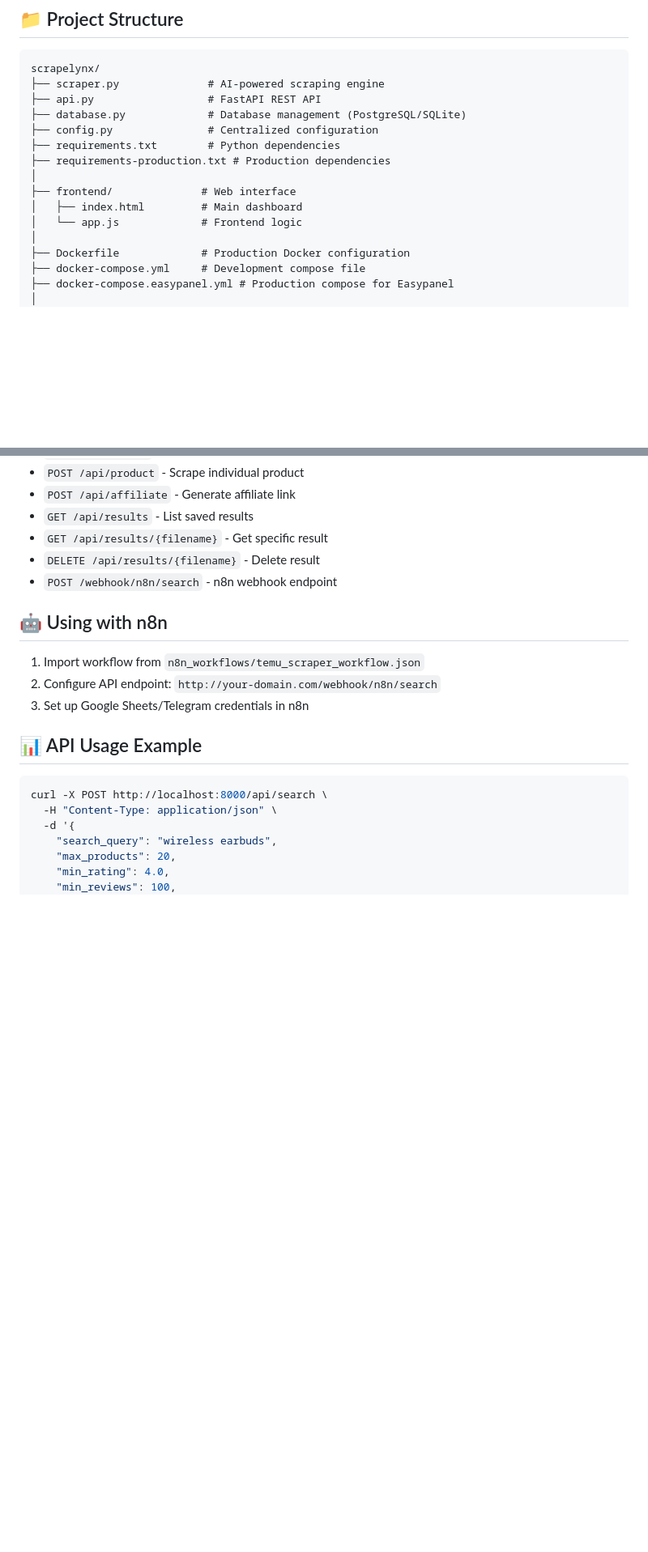
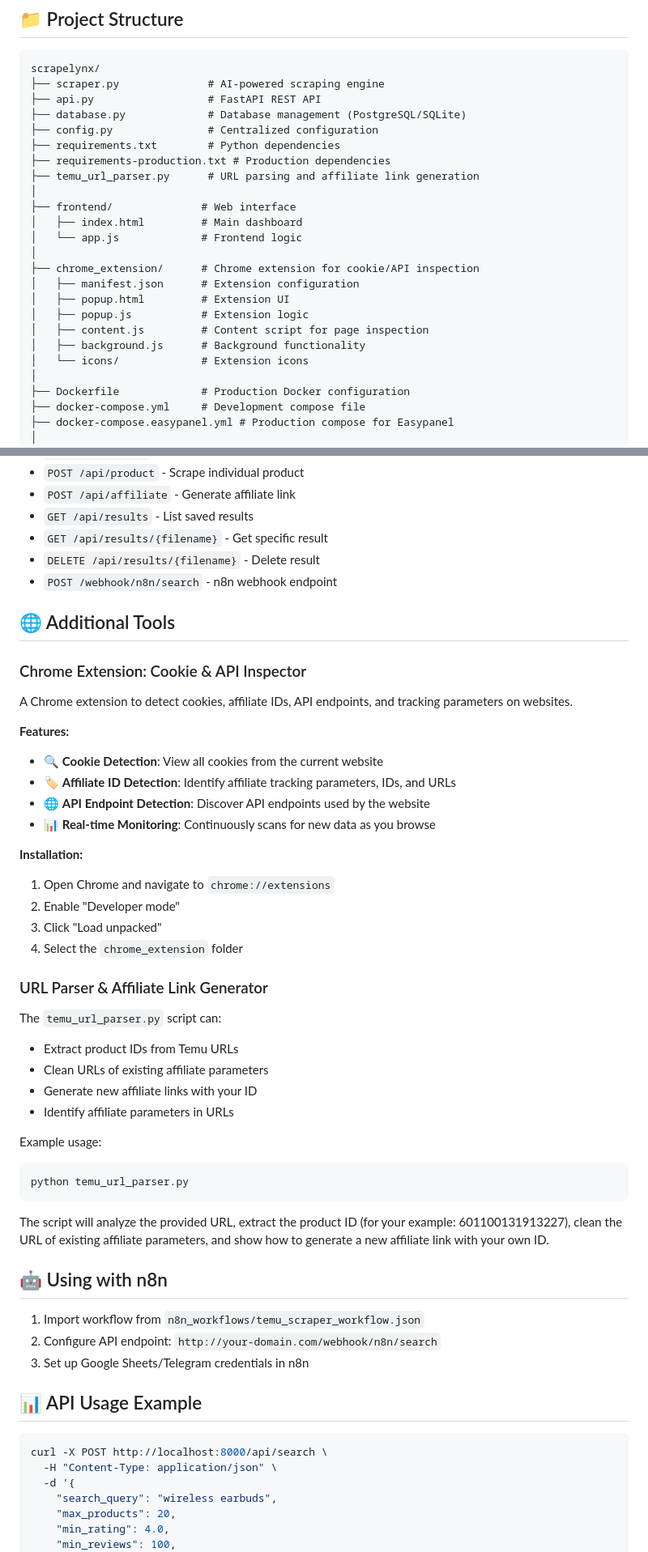
Before and after one commit to webhook-ja/ScrapeLynx, a Markdown page: README.md, 2 parts joined by grey strips. Shown at 81% size. Rendered like a GitHub page; blank space fills up the shorter version.

Commit message:
docs: Update README with Chrome extension and URL parser info

````diff
--- a/README.md
+++ b/README.md
@@ -22,10 +22,19 @@ scrapelynx/
 ├── config.py               # Centralized configuration
 ├── requirements.txt        # Python dependencies
 ├── requirements-production.txt # Production dependencies
+├── temu_url_parser.py      # URL parsing and affiliate link generation
 │
 ├── frontend/              # Web interface
 │   ├── index.html         # Main dashboard
 │   └── app.js             # Frontend logic
+│
+├── chrome_extension/      # Chrome extension for cookie/API inspection
+│   ├── manifest.json      # Extension configuration
+│   ├── popup.html         # Extension UI
+│   ├── popup.js           # Extension logic
+│   ├── content.js         # Content script for page inspection
+│   ├── background.js      # Background functionality
+│   └── icons/             # Extension icons
 │
 ├── Dockerfile             # Production Docker configuration
 ├── docker-compose.yml     # Development compose file
@@ -176,6 +185,37 @@ For more Docker information, check the [DOCKER.md](DOCKER.md) file.
 - `DELETE /api/results/{filename}` - Delete result
 - `POST /webhook/n8n/search` - n8n webhook endpoint
 
+## 🌐 Additional Tools
+
+### Chrome Extension: Cookie & API Inspector
+A Chrome extension to detect cookies, affiliate IDs, API endpoints, and tracking parameters on websites.
+
+**Features:**
+- 🔍 **Cookie Detection**: View all cookies from the current website
+- 🏷️ **Affiliate ID Detection**: Identify affiliate tracking parameters, IDs, and URLs
+- 🌐 **API Endpoint Detection**: Discover API endpoints used by the website
+- 📊 **Real-time Monitoring**: Continuously scans for new data as you browse
+
+**Installation:**
+1. Open Chrome and navigate to `chrome://extensions`
+2. Enable "Developer mode"
+3. Click "Load unpacked"
+4. Select the `chrome_extension` folder
+
+### URL Parser & Affiliate Link Generator
+The `temu_url_parser.py` script can:
+- Extract product IDs from Temu URLs
+- Clean URLs of existing affiliate parameters
+- Generate new affiliate links with your ID
+- Identify affiliate parameters in URLs
+
+Example usage:
+```
+python temu_url_parser.py
+```
+
+The script will analyze the provided URL, extract the product ID (for your example: 601100131913227), clean the URL of existing affiliate parameters, and show how to generate a new affiliate link with your own ID.
+
 ## 🤖 Using with n8n
 
 1. Import workflow from `n8n_workflows/temu_scraper_workflow.json`
````
